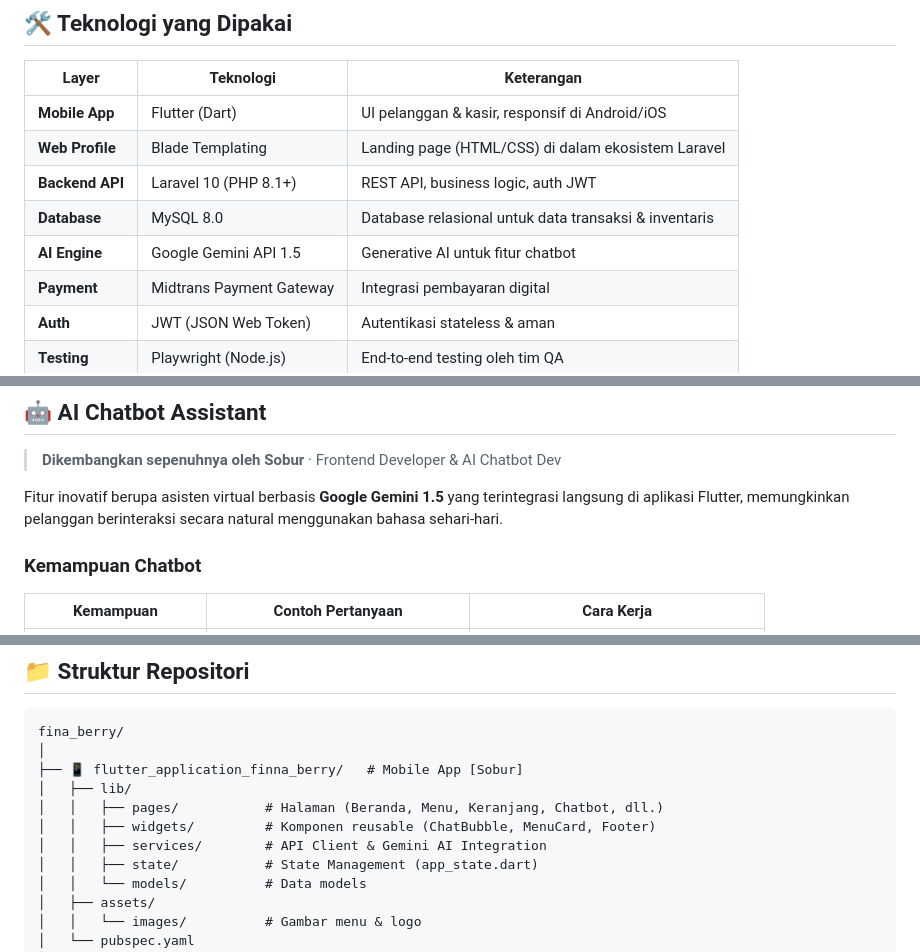
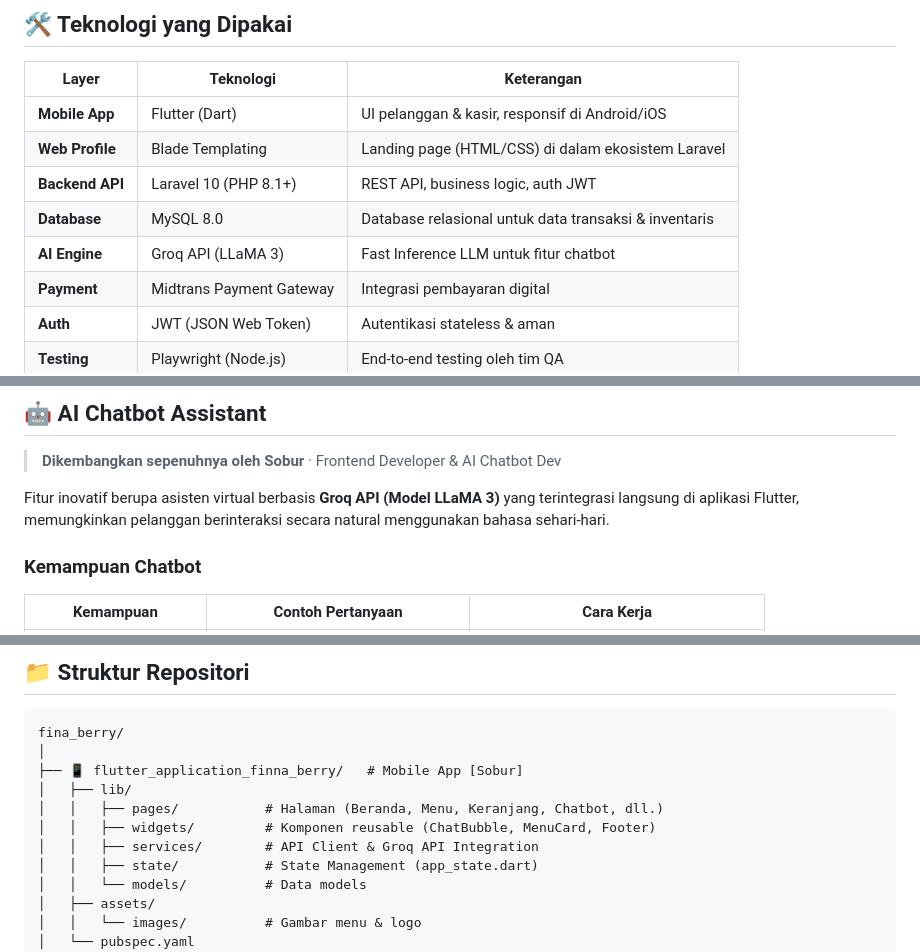
Before and after one commit to aismaaa/fina_berry, a Markdown page: README.md, 3 parts joined by grey strips. Drawn GitHub-style.

```diff
--- a/README.md
+++ b/README.md
@@ -148,7 +148,7 @@ Dashboard admin menyajikan grafik penjualan harian/bulanan, menu terlaris, dan r
 | **Web Profile** | Blade Templating | Landing page (HTML/CSS) di dalam ekosistem Laravel |
 | **Backend API** | Laravel 10 (PHP 8.1+) | REST API, business logic, auth JWT |
 | **Database** | MySQL 8.0 | Database relasional untuk data transaksi & inventaris |
-| **AI Engine** | Google Gemini API 1.5 | Generative AI untuk fitur chatbot |
+| **AI Engine** | Groq API (LLaMA 3) | Fast Inference LLM untuk fitur chatbot |
 | **Payment** | Midtrans Payment Gateway | Integrasi pembayaran digital |
 | **Auth** | JWT (JSON Web Token) | Autentikasi stateless & aman |
 | **Testing** | Playwright (Node.js) | End-to-end testing oleh tim QA |
@@ -272,7 +272,7 @@ menu_bahan      → menu_id (FK), bahan_baku_id (FK), jumlah_dibutuhkan  ← Tab
 
 > **Dikembangkan sepenuhnya oleh Sobur** · Frontend Developer & AI Chatbot Dev
 
-Fitur inovatif berupa asisten virtual berbasis **Google Gemini 1.5** yang terintegrasi langsung di aplikasi Flutter, memungkinkan pelanggan berinteraksi secara natural menggunakan bahasa sehari-hari.
+Fitur inovatif berupa asisten virtual berbasis **Groq API (Model LLaMA 3)** yang terintegrasi langsung di aplikasi Flutter, memungkinkan pelanggan berinteraksi secara natural menggunakan bahasa sehari-hari.
 
 ### Kemampuan Chatbot
 
@@ -372,7 +372,7 @@ fina_berry/
 │   ├── lib/
 │   │   ├── pages/           # Halaman (Beranda, Menu, Keranjang, Chatbot, dll.)
 │   │   ├── widgets/         # Komponen reusable (ChatBubble, MenuCard, Footer)
-│   │   ├── services/        # API Client & Gemini AI Integration
+│   │   ├── services/        # API Client & Groq API Integration
 │   │   ├── state/           # State Management (app_state.dart)
 │   │   └── models/          # Data models
 │   ├── assets/
```
Also changed, not shown: other parts of README.md (+11 -11 lines).
